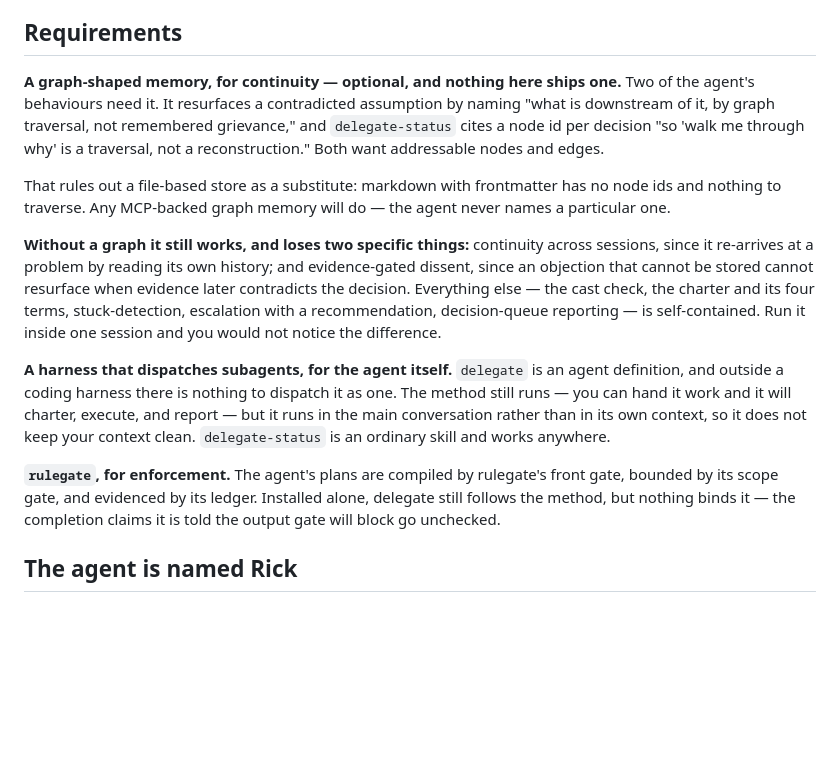
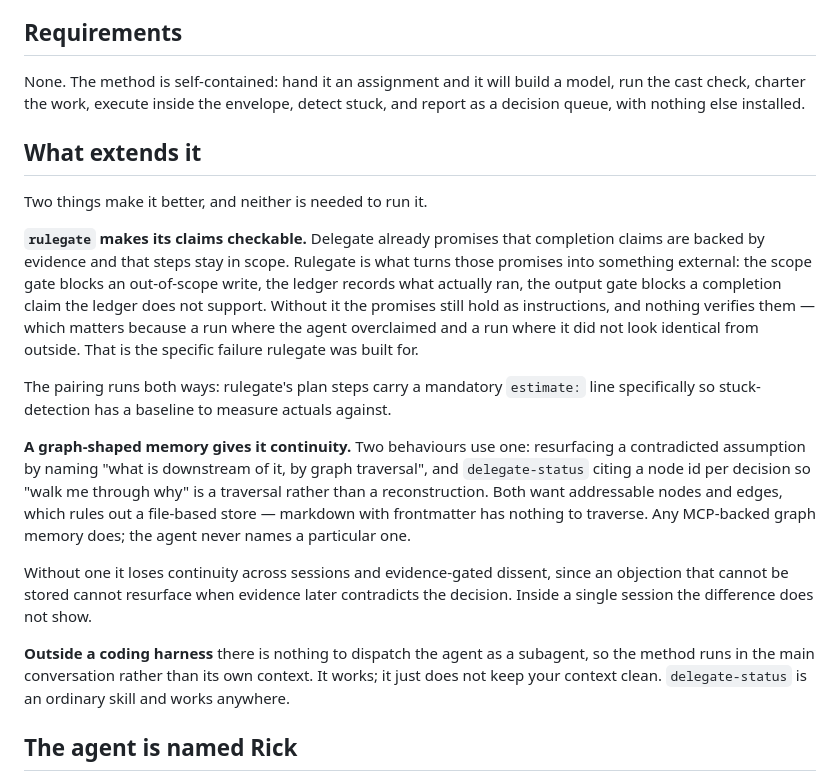
Before and after one commit to EricWurth/skills, a Markdown page: plugins/delegate/README.md, the part around the change. Rendered like a GitHub page; blank space fills up the shorter version.

Commit message:
delegate requires nothing; say what extends it instead
A requirement is something without which the thing does not work. delegate
works: it has been run repeatedly with neither of the two things this
README called requirements. The heading was wrong, and wrong the same way
twice -- the agent file says "You work under rulegate" in the present
tense, and that aspiration was read as a fact about the world.

Requirements now says none, and a separate section describes what rulegate
and a graph memory each add.

One point kept, because it is not a hedge: "it ran fine without rulegate"
is unfalsifiable when rulegate is what would have caught the problem. With
no ledger and no gates, a run where the agent overclaimed and a run where
it did not look identical from outside. That is an argument for running
rulegate once to find out, not for calling it a requirement.

Co-Authored-By: Claude Opus 5 <noreply@anthropic.com>

```diff
--- a/plugins/delegate/README.md
+++ b/plugins/delegate/README.md
@@ -40,37 +40,45 @@ your threshold, decided since — and an empty queue is a valid report.
 
 ## Requirements
 
-**A graph-shaped memory, for continuity — optional, and nothing here ships
-one.** Two of the agent's behaviours need it. It resurfaces a contradicted
-assumption by naming "what is downstream of it, by graph traversal, not
-remembered grievance," and `delegate-status` cites a node id per decision "so
-'walk me through why' is a traversal, not a reconstruction." Both want
-addressable nodes and edges.
+None. The method is self-contained: hand it an assignment and it will build
+a model, run the cast check, charter the work, execute inside the envelope,
+detect stuck, and report as a decision queue, with nothing else installed.
 
-That rules out a file-based store as a substitute: markdown with frontmatter
-has no node ids and nothing to traverse. Any MCP-backed graph memory will do —
-the agent never names a particular one.
+## What extends it
 
-**Without a graph it still works, and loses two specific things:** continuity
-across sessions, since it re-arrives at a problem by reading its own history;
-and evidence-gated dissent, since an objection that cannot be stored cannot
-resurface when evidence later contradicts the decision. Everything else — the
-cast check, the charter and its four terms, stuck-detection, escalation with
-a recommendation, decision-queue reporting — is self-contained. Run it inside
-one session and you would not notice the difference.
+Two things make it better, and neither is needed to run it.
 
-**A harness that dispatches subagents, for the agent itself.** `delegate` is
-an agent definition, and outside a coding harness there is nothing to
-dispatch it as one. The method still runs — you can hand it work and it
-will charter, execute, and report — but it runs in the main conversation
-rather than in its own context, so it does not keep your context clean.
+**`rulegate` makes its claims checkable.** Delegate already promises that
+completion claims are backed by evidence and that steps stay in scope.
+Rulegate is what turns those promises into something external: the scope
+gate blocks an out-of-scope write, the ledger records what actually ran,
+the output gate blocks a completion claim the ledger does not support.
+Without it the promises still hold as instructions, and nothing verifies
+them — which matters because a run where the agent overclaimed and a run
+where it did not look identical from outside. That is the specific failure
+rulegate was built for.
+
+The pairing runs both ways: rulegate's plan steps carry a mandatory
+`estimate:` line specifically so stuck-detection has a baseline to measure
+actuals against.
+
+**A graph-shaped memory gives it continuity.** Two behaviours use one:
+resurfacing a contradicted assumption by naming "what is downstream of it,
+by graph traversal", and `delegate-status` citing a node id per decision so
+"walk me through why" is a traversal rather than a reconstruction. Both
+want addressable nodes and edges, which rules out a file-based store —
+markdown with frontmatter has nothing to traverse. Any MCP-backed graph
+memory does; the agent never names a particular one.
+
+Without one it loses continuity across sessions and evidence-gated dissent,
+since an objection that cannot be stored cannot resurface when evidence
+later contradicts the decision. Inside a single session the difference does
+not show.
+
+**Outside a coding harness** there is nothing to dispatch the agent as a
+subagent, so the method runs in the main conversation rather than its own
+context. It works; it just does not keep your context clean.
 `delegate-status` is an ordinary skill and works anywhere.
-
-**`rulegate`, for enforcement.** The agent's plans are compiled by
-rulegate's front gate, bounded by its scope gate, and evidenced by its
-ledger. Installed alone, delegate still follows the method, but nothing
-binds it — the completion claims it is told the output gate will block go
-unchecked.
 
 ## The agent is named Rick
 
```
